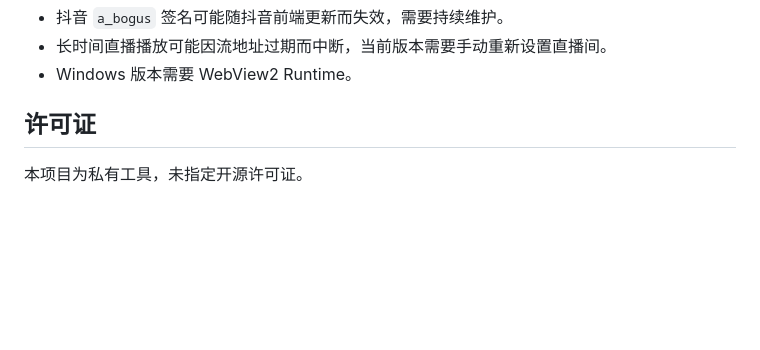
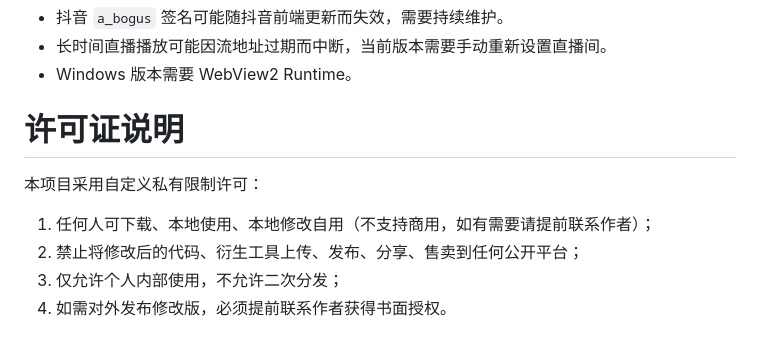
Before and after one commit to tqsy/er-bingotools, a Markdown page: README.md, the part around the change. GitHub-like rendering; blank space fills up the shorter version.

```diff
--- a/README.md
+++ b/README.md
@@ -128,6 +128,10 @@ go run ./cmd/headless douyin 'https://www.douyin.com/follow/live/577242340198'
 - 长时间直播播放可能因流地址过期而中断，当前版本需要手动重新设置直播间。
 - Windows 版本需要 WebView2 Runtime。
 
-## 许可证
+# 许可证说明
 
-本项目为私有工具，未指定开源许可证。
+本项目采用自定义私有限制许可：
+1. 任何人可下载、本地使用、本地修改自用（不支持商用，如有需要请提前联系作者）；
+2. 禁止将修改后的代码、衍生工具上传、发布、分享、售卖到任何公开平台；
+3. 仅允许个人内部使用，不允许二次分发；
+4. 如需对外发布修改版，必须提前联系作者获得书面授权。
```
